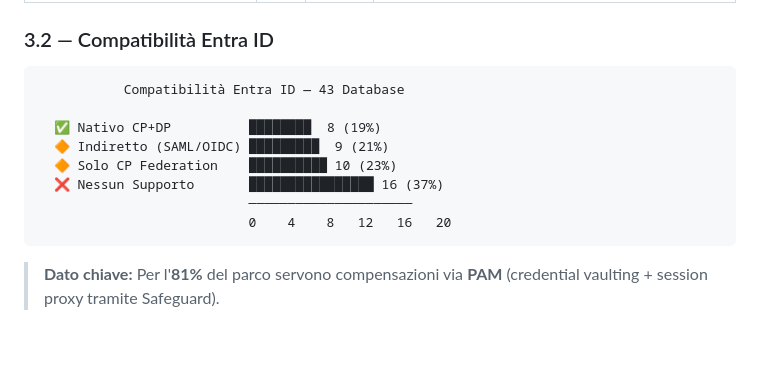
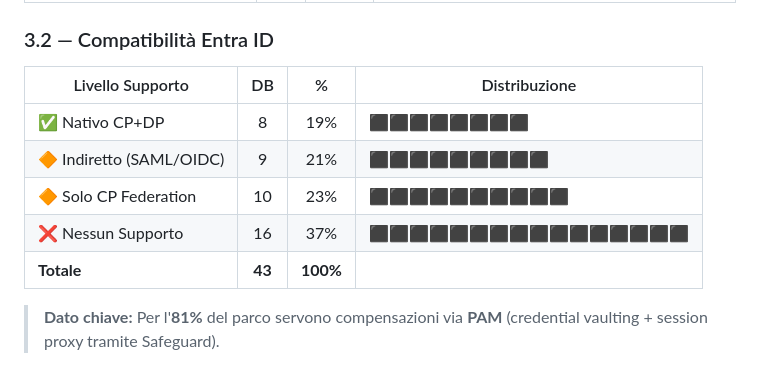
Before and after one commit to vincenzo-pellegrino/Reference, a Markdown page: Analisi-Executive-DB-Access.md, the part around one of its changes. GitHub-like rendering; blank space fills up the shorter version.

````diff
--- a/Analisi-Executive-DB-Access.md
+++ b/Analisi-Executive-DB-Access.md
@@ -122,16 +121,13 @@ Alcuni database del parco offrono funzionalità vector search come addon:
 
 ### 3.2 — Compatibilità Entra ID
 
-```
-           Compatibilità Entra ID — 43 Database
-
-  ✅ Nativo CP+DP          ████████  8 (19%)
-  🔶 Indiretto (SAML/OIDC) █████████  9 (21%)
-  🔶 Solo CP Federation    ██████████ 10 (23%)
-  ❌ Nessun Supporto       ████████████████ 16 (37%)
-                           ─────────────────────
-                           0    4    8   12   16   20
-```
+| Livello Supporto | DB | % | Distribuzione |
+|---|:---:|:---:|---|
+| ✅ Nativo CP+DP | 8 | 19% | ⬛⬛⬛⬛⬛⬛⬛⬛ |
+| 🔶 Indiretto (SAML/OIDC) | 9 | 21% | ⬛⬛⬛⬛⬛⬛⬛⬛⬛ |
+| 🔶 Solo CP Federation | 10 | 23% | ⬛⬛⬛⬛⬛⬛⬛⬛⬛⬛ |
+| ❌ Nessun Supporto | 16 | 37% | ⬛⬛⬛⬛⬛⬛⬛⬛⬛⬛⬛⬛⬛⬛⬛⬛ |
+| **Totale** | **43** | **100%** | |
 
 > **Dato chiave:** Per l'**81%** del parco servono compensazioni via **PAM** (credential vaulting + session proxy tramite Safeguard).
 
````
Also changed, not shown: other parts of Analisi-Executive-DB-Access.md (+26 -41 lines).
